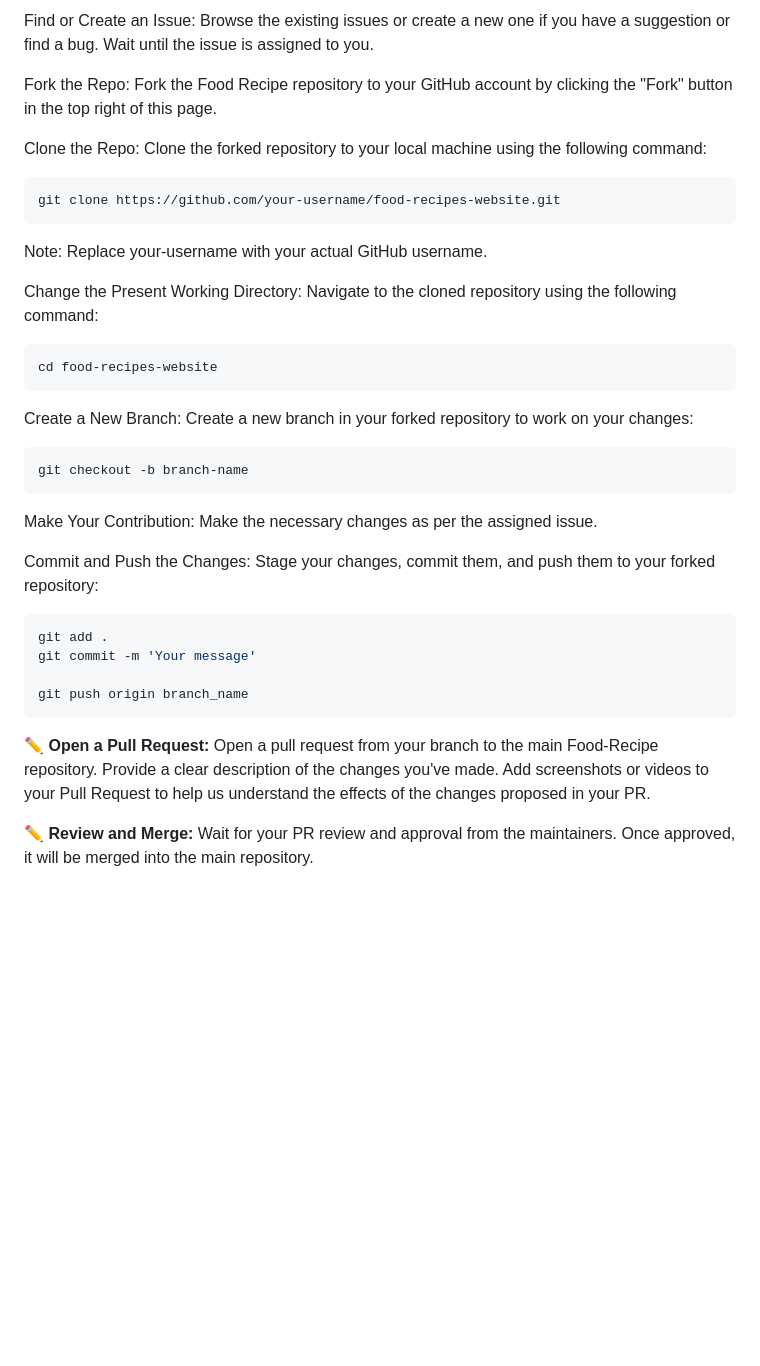
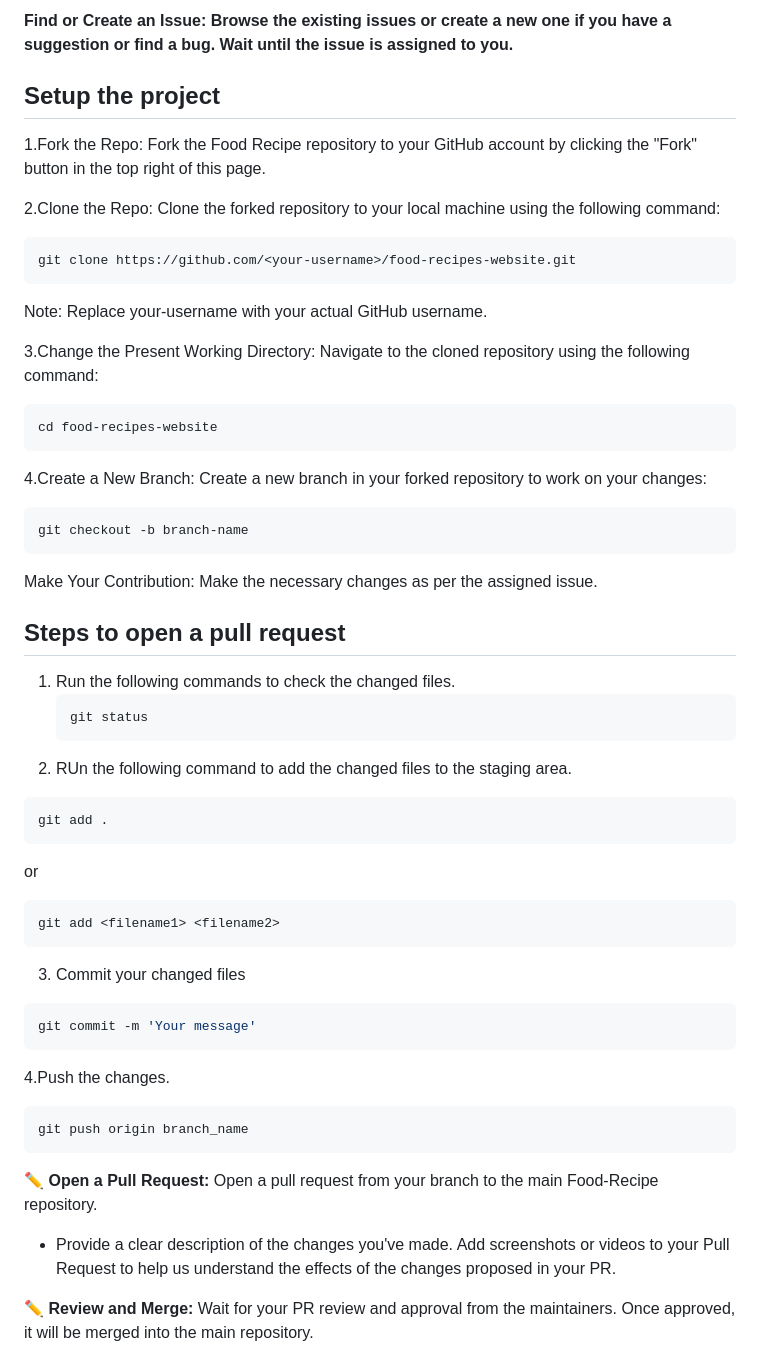
Before and after one commit to Anupkjha2601/food-recipes-website, a Markdown page: README.md, the part around one of its changes. Drawn GitHub-style; blank space fills up the shorter version.

Commit message:
Update README.md (#666)

````diff
--- a/README.md
+++ b/README.md
@@ -38,37 +40,57 @@ Star the Repo: Start by giving our repository a 🌟 to show your support for th
 
-Find or Create an Issue: Browse the existing issues or create a new one if you have a suggestion or find a bug. Wait until the issue is assigned to you.
+<b>Find or Create an Issue: Browse the existing issues or create a new one if you have a suggestion or find a bug. Wait until the issue is assigned to you.</b>
 
-Fork the Repo: Fork the Food Recipe repository to your GitHub account by clicking the "Fork" button in the top right of this page.
+<h2>Setup the project</h2>
 
-Clone the Repo: Clone the forked repository to your local machine using the following command:
+1.Fork the Repo: Fork the Food Recipe repository to your GitHub account by clicking the "Fork" button in the top right of this page.
+
+2.Clone the Repo: Clone the forked repository to your local machine using the following command:
 
 ```shell
-git clone https://github.com/your-username/food-recipes-website.git
+git clone https://github.com/<your-username>/food-recipes-website.git
 ```
 Note: Replace your-username with your actual GitHub username.
 
-Change the Present Working Directory: Navigate to the cloned repository using the following command:
+3.Change the Present Working Directory: Navigate to the cloned repository using the following command:
 
 ```shell
 cd food-recipes-website
 ```
-Create a New Branch: Create a new branch in your forked repository to work on your changes:
+4.Create a New Branch: Create a new branch in your forked repository to work on your changes:
 
 ```shell
 git checkout -b branch-name
 ```
 Make Your Contribution: Make the necessary changes as per the assigned issue.
 
-Commit and Push the Changes: Stage your changes, commit them, and push them to your forked repository:
 
+<h2>Steps to open a pull request</h2>
+
+1. Run the following commands to check the changed files.
+   ```sh
+   git status
+   ```
+2. RUn the following command to add the changed files to the staging area.
 ```shell
 git add .
+```
+or
+```shell
+git add <filename1> <filename2>
+```
+
+3. Commit your changed files
+```shell
 git commit -m 'Your message'
+```
 
+4.Push the changes.
+```shell
 git push origin branch_name
 ```
 
-✏️ <b>Open a Pull Request:</b> Open a pull request from your branch to the main Food-Recipe repository. Provide a clear description of the changes you've made. Add screenshots or videos to your Pull Request to help us understand the effects of the changes proposed in your PR.
+✏️ <b>Open a Pull Request:</b> Open a pull request from your branch to the main Food-Recipe repository.
+- Provide a clear description of the changes you've made. Add screenshots or videos to your Pull Request to help us understand the effects of the changes proposed in your PR.
 
 
 ✏️ <b>Review and Merge:</b> Wait for your PR review and approval from the maintainers.
````
Also changed, not shown: other parts of README.md (+9 -7 lines).
